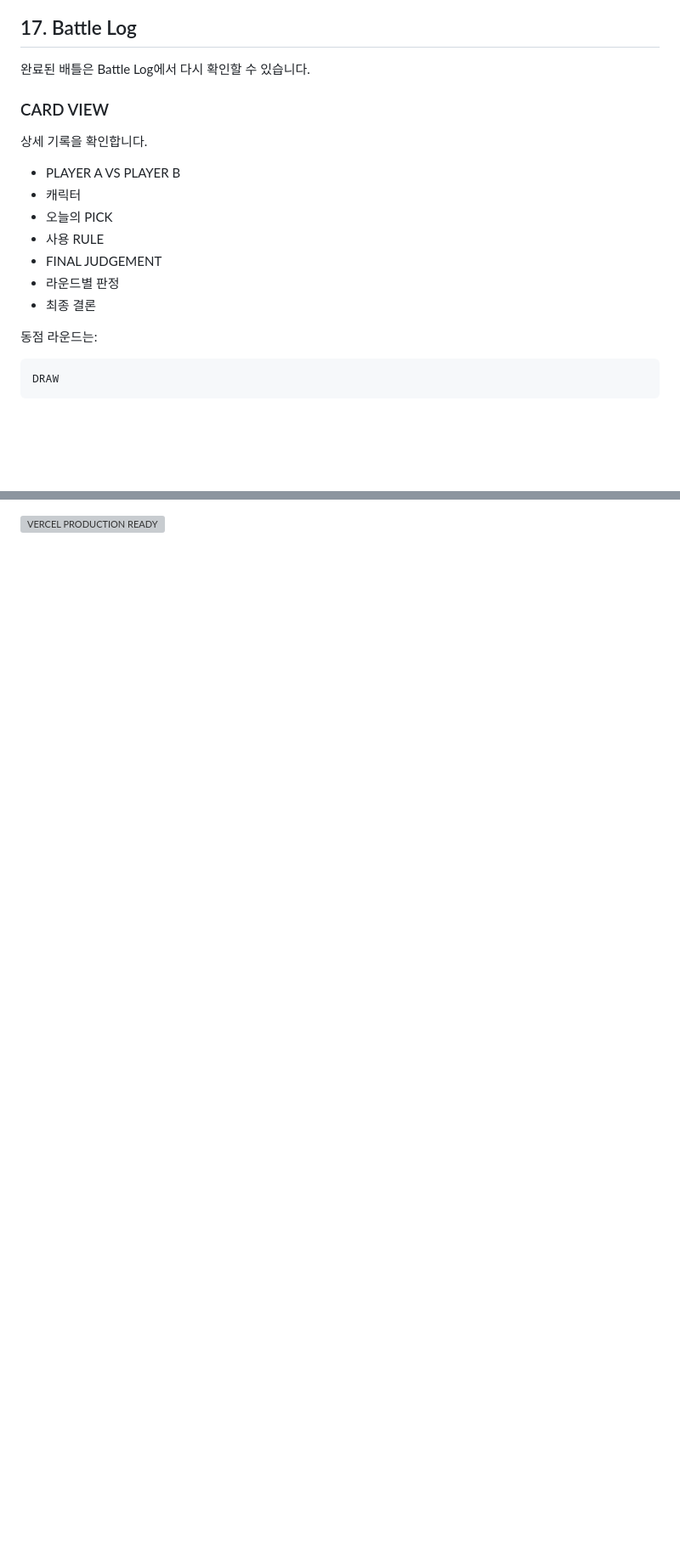
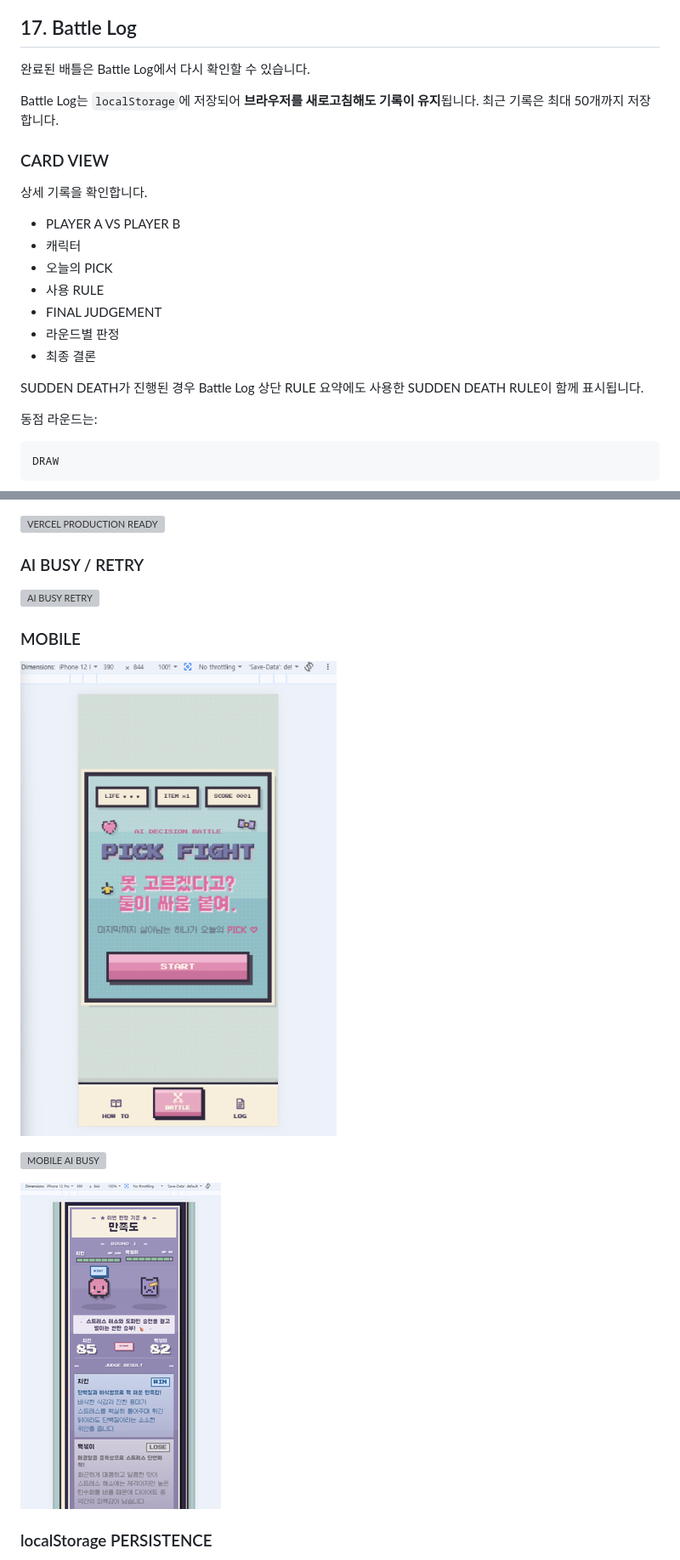
Before and after one commit to ll-0l/pick-fight, a Markdown page: README.md, 2 parts joined by grey strips. Shown at 85% size. Drawn GitHub-style; blank space fills up the shorter version; grey boxes are pictures that could not be loaded.

```diff
--- a/README.md
+++ b/README.md
@@ -332,6 +332,8 @@ PLAYER 이름 뒤에 붙는 `이/가` 조사를 자동으로 처리합니다.
 
 완료된 배틀은 Battle Log에서 다시 확인할 수 있습니다.
 
+Battle Log는 `localStorage`에 저장되어 **브라우저를 새로고침해도 기록이 유지**됩니다. 최근 기록은 최대 50개까지 저장합니다.
+
 ### CARD VIEW
 
 상세 기록을 확인합니다.
@@ -343,6 +345,8 @@ PLAYER 이름 뒤에 붙는 `이/가` 조사를 자동으로 처리합니다.
 - FINAL JUDGEMENT
 - 라운드별 판정
 - 최종 결론
+
+SUDDEN DEATH가 진행된 경우 Battle Log 상단 RULE 요약에도 사용한 SUDDEN DEATH RULE이 함께 표시됩니다.
 
 동점 라운드는:
 
@@ -538,3 +587,17 @@ BATTLE LOG
 
 ![VERCEL PRODUCTION READY](./images/13_vercel_production_ready.png)
 
+### AI BUSY / RETRY
+
+![AI BUSY RETRY](./images/15_ai_busy_retry.png)
+
+### MOBILE
+
+![MOBILE HOME](./images/16_mobile_home.png)
+
+![MOBILE AI BUSY](./images/17_mobile_ai_busy.png)
+
+![MOBILE RESULT](./images/20_mobile_result.png)
+
+### localStorage PERSISTENCE
+
```
Also changed, not shown: other parts of README.md (+89 -18 lines), docs/planning.md (+58 -13 lines).
